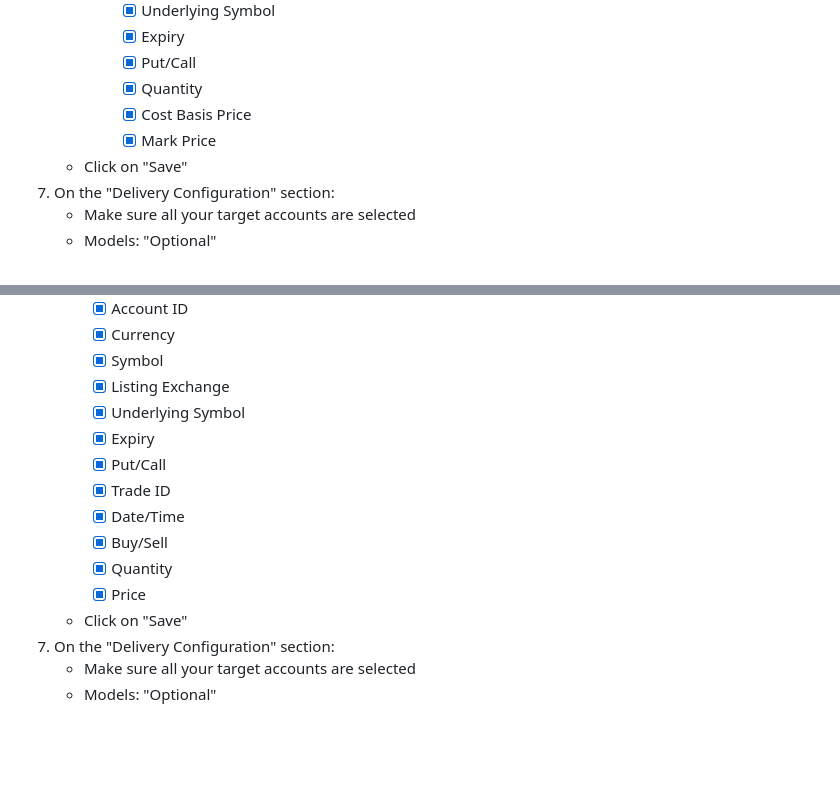
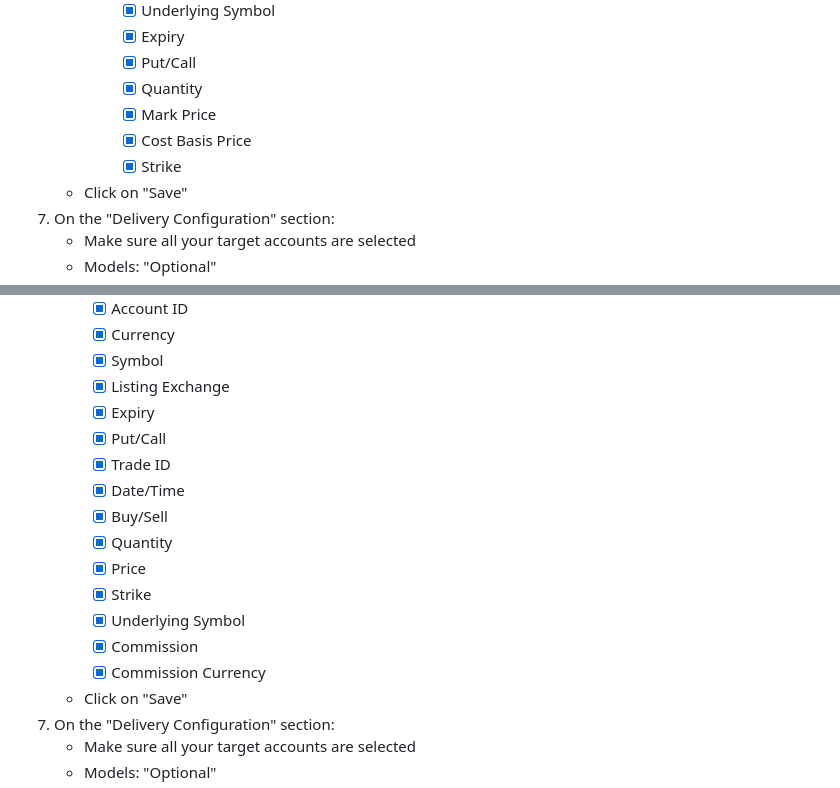
Before and after one commit to hoofertech/hoofade, a Markdown page: README.md, 2 parts joined by grey strips. Drawn GitHub-style; blank space fills up the shorter version.

Commit message:
Fixed the required fields.

```diff
--- a/README.md
+++ b/README.md
@@ -35,8 +35,9 @@ A Python daemon that monitors IBKR trades using Flex Reports and automatically p
          - [x] Expiry
          - [x] Put/Call
          - [x] Quantity
+         - [x] Mark Price
          - [x] Cost Basis Price
-         - [x] Mark Price
+         - [x] Strike
    - Click on "Save"
 7. On the "Delivery Configuration" section:
    - Make sure all your target accounts are selected
@@ -69,7 +70,6 @@ A Python daemon that monitors IBKR trades using Flex Reports and automatically p
       - [x] Currency
       - [x] Symbol
       - [x] Listing Exchange
-      - [x] Underlying Symbol
       - [x] Expiry
       - [x] Put/Call
       - [x] Trade ID
@@ -77,6 +77,10 @@ A Python daemon that monitors IBKR trades using Flex Reports and automatically p
       - [x] Buy/Sell
       - [x] Quantity
       - [x] Price
+      - [x] Strike
+      - [x] Underlying Symbol
+      - [x] Commission
+      - [x] Commission Currency
    - Click on "Save"
 7. On the "Delivery Configuration" section:
    - Make sure all your target accounts are selected
```
